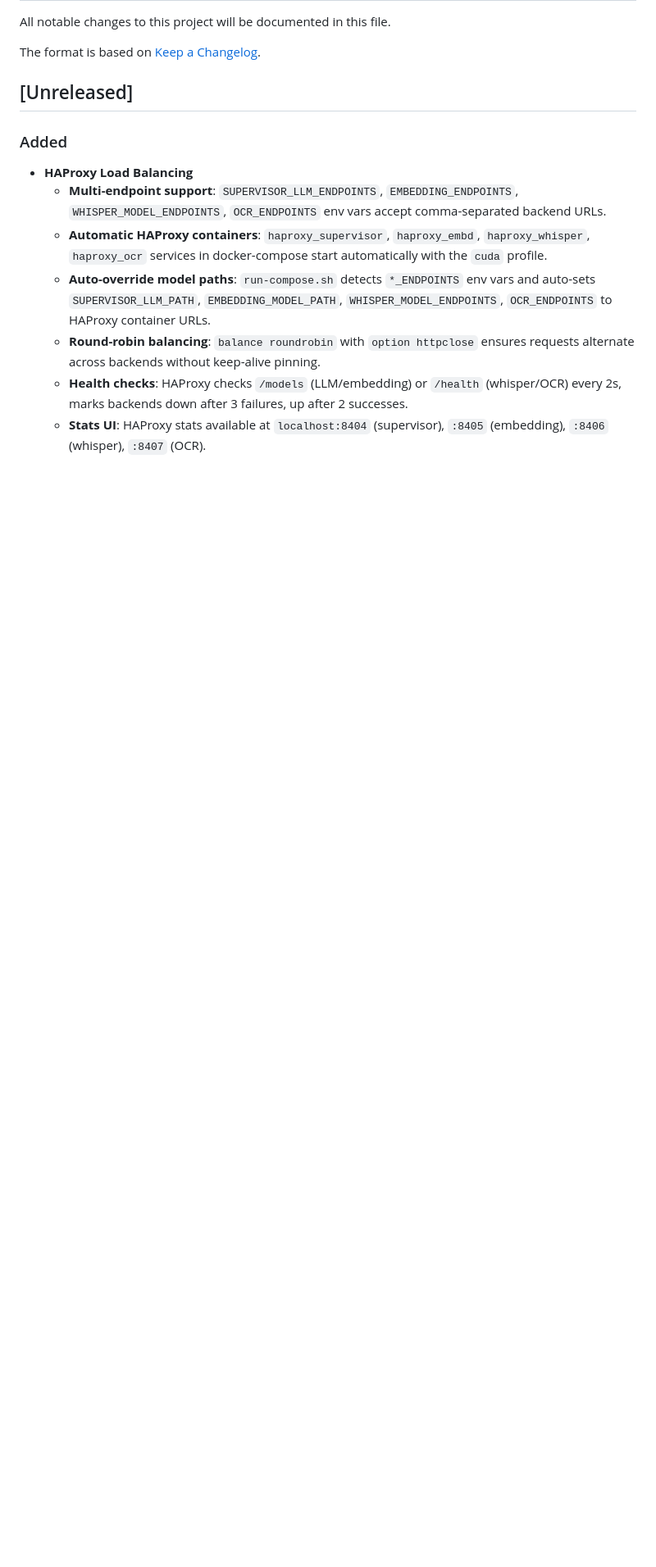
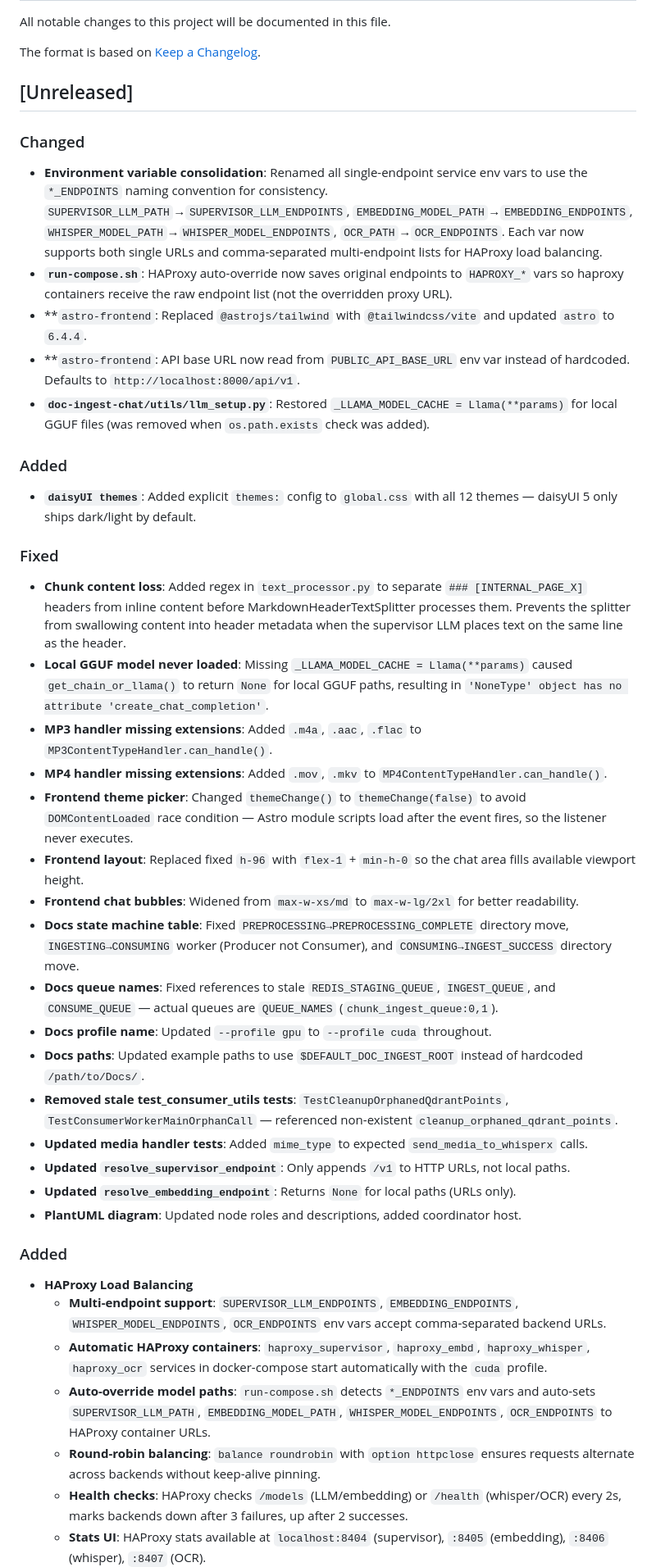
Before and after one commit to SamD/selfhosted-rag-doc-chat-prototype, a Markdown page: CHANGELOG.md, the part around the change. Shown at 82% size. GitHub-like rendering; blank space fills up the shorter version.

Commit message:
docs: update CHANGELOG with all PR changes

```diff
--- a/CHANGELOG.md
+++ b/CHANGELOG.md
@@ -5,6 +5,34 @@ All notable changes to this project will be documented in this file.
 The format is based on [Keep a Changelog](https://keepachangelog.com/en/1.0.0/).
 
 ## [Unreleased]
+
+### Changed
+- **Environment variable consolidation**: Renamed all single-endpoint service env vars to use the `*_ENDPOINTS` naming convention for consistency. `SUPERVISOR_LLM_PATH`→`SUPERVISOR_LLM_ENDPOINTS`, `EMBEDDING_MODEL_PATH`→`EMBEDDING_ENDPOINTS`, `WHISPER_MODEL_PATH`→`WHISPER_MODEL_ENDPOINTS`, `OCR_PATH`→`OCR_ENDPOINTS`. Each var now supports both single URLs and comma-separated multi-endpoint lists for HAProxy load balancing.
+- **`run-compose.sh`**: HAProxy auto-override now saves original endpoints to `HAPROXY_*` vars so haproxy containers receive the raw endpoint list (not the overridden proxy URL).
+- **`astro-frontend`: Replaced `@astrojs/tailwind` with `@tailwindcss/vite` and updated `astro` to `6.4.4`.
+- **`astro-frontend`: API base URL now read from `PUBLIC_API_BASE_URL` env var instead of hardcoded. Defaults to `http://localhost:8000/api/v1`.
+- **`doc-ingest-chat/utils/llm_setup.py`**: Restored `_LLAMA_MODEL_CACHE = Llama(**params)` for local GGUF files (was removed when `os.path.exists` check was added).
+
+### Added
+- **`daisyUI themes`**: Added explicit `themes:` config to `global.css` with all 12 themes — daisyUI 5 only ships dark/light by default.
+
+### Fixed
+- **Chunk content loss**: Added regex in `text_processor.py` to separate `### [INTERNAL_PAGE_X]` headers from inline content before MarkdownHeaderTextSplitter processes them. Prevents the splitter from swallowing content into header metadata when the supervisor LLM places text on the same line as the header.
+- **Local GGUF model never loaded**: Missing `_LLAMA_MODEL_CACHE = Llama(**params)` caused `get_chain_or_llama()` to return `None` for local GGUF paths, resulting in `'NoneType' object has no attribute 'create_chat_completion'`.
+- **MP3 handler missing extensions**: Added `.m4a`, `.aac`, `.flac` to `MP3ContentTypeHandler.can_handle()`.
+- **MP4 handler missing extensions**: Added `.mov`, `.mkv` to `MP4ContentTypeHandler.can_handle()`.
+- **Frontend theme picker**: Changed `themeChange()` to `themeChange(false)` to avoid `DOMContentLoaded` race condition — Astro module scripts load after the event fires, so the listener never executes.
+- **Frontend layout**: Replaced fixed `h-96` with `flex-1` + `min-h-0` so the chat area fills available viewport height.
+- **Frontend chat bubbles**: Widened from `max-w-xs/md` to `max-w-lg/2xl` for better readability.
+- **Docs state machine table**: Fixed `PREPROCESSING→PREPROCESSING_COMPLETE` directory move, `INGESTING→CONSUMING` worker (Producer not Consumer), and `CONSUMING→INGEST_SUCCESS` directory move.
+- **Docs queue names**: Fixed references to stale `REDIS_STAGING_QUEUE`, `INGEST_QUEUE`, and `CONSUME_QUEUE` — actual queues are `QUEUE_NAMES` (`chunk_ingest_queue:0,1`).
+- **Docs profile name**: Updated `--profile gpu` to `--profile cuda` throughout.
+- **Docs paths**: Updated example paths to use `$DEFAULT_DOC_INGEST_ROOT` instead of hardcoded `/path/to/Docs/`.
+- **Removed stale test_consumer_utils tests**: `TestCleanupOrphanedQdrantPoints`, `TestConsumerWorkerMainOrphanCall` — referenced non-existent `cleanup_orphaned_qdrant_points`.
+- **Updated media handler tests**: Added `mime_type` to expected `send_media_to_whisperx` calls.
+- **Updated `resolve_supervisor_endpoint`**: Only appends `/v1` to HTTP URLs, not local paths.
+- **Updated `resolve_embedding_endpoint`**: Returns `None` for local paths (URLs only).
+- **PlantUML diagram**: Updated node roles and descriptions, added coordinator host.
 
 ### Added
 - **HAProxy Load Balancing**
```
